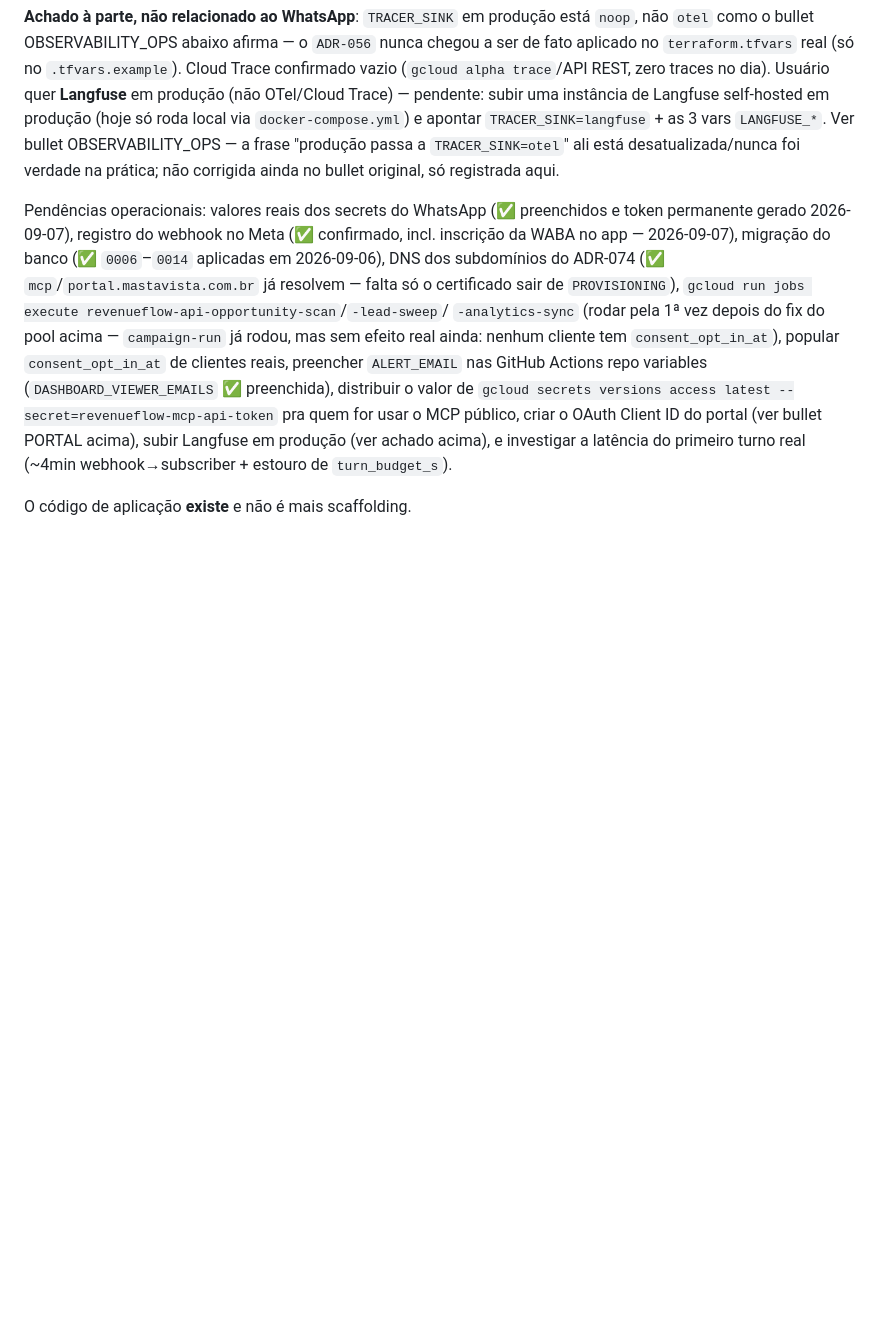
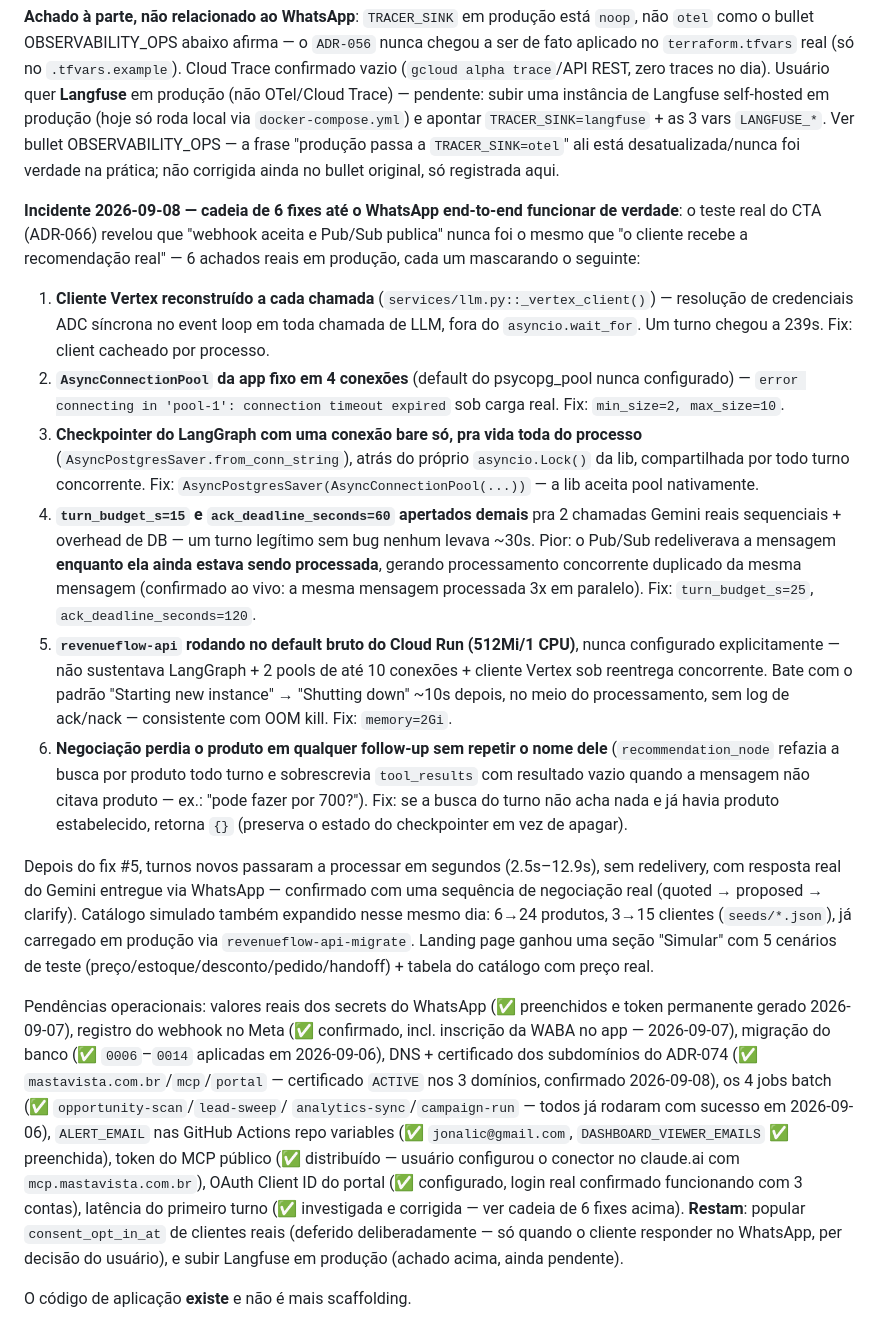
Before and after one commit to JonatasLimaBR/revenueflow-ai, a Markdown page: CLAUDE.md, the part around the change. Drawn GitHub-style; blank space fills up the shorter version.

Commit message:
docs: registrar a cadeia de 6 fixes + pendências resolvidas (2026-09-08) (#92)
## Summary
Consolida no CLAUDE.md a investigação end-to-end do WhatsApp desta
sessão (6 fixes reais, PRs #80/#82/#83/#86/#88/#91) e atualiza a seção
de pendências operacionais com o que já foi confirmado resolvido
(certificado ACTIVE nos 3 subdomínios, os 4 jobs batch já rodados,
ALERT_EMAIL/token MCP/OAuth do portal confirmados).

## Test plan
- [x] `python scripts/validate_docs.py` — passou

🤖 Generated with [Claude Code](https://claude.com/claude-code)

Co-authored-by: Claude Sonnet 5 <noreply@anthropic.com>

```diff
--- a/CLAUDE.md
+++ b/CLAUDE.md
@@ -344,18 +344,56 @@ Trace) — pendente: subir uma instância de Langfuse self-hosted em produção
 OBSERVABILITY_OPS — a frase "produção passa a `TRACER_SINK=otel`" ali está desatualizada/nunca foi
 verdade na prática; não corrigida ainda no bullet original, só registrada aqui.
 
+**Incidente 2026-09-08 — cadeia de 6 fixes até o WhatsApp end-to-end funcionar de verdade**: o
+teste real do CTA (ADR-066) revelou que "webhook aceita e Pub/Sub publica" nunca foi o mesmo que
+"o cliente recebe a recomendação real" — 6 achados reais em produção, cada um mascarando o
+seguinte:
+1. **Cliente Vertex reconstruído a cada chamada** (`services/llm.py::_vertex_client()`) —
+   resolução de credenciais ADC síncrona no event loop em toda chamada de LLM, fora do
+   `asyncio.wait_for`. Um turno chegou a 239s. Fix: client cacheado por processo.
+2. **`AsyncConnectionPool` da app fixo em 4 conexões** (default do psycopg_pool nunca
+   configurado) — `error connecting in 'pool-1': connection timeout expired` sob carga real.
+   Fix: `min_size=2, max_size=10`.
+3. **Checkpointer do LangGraph com uma conexão bare só, pra vida toda do processo**
+   (`AsyncPostgresSaver.from_conn_string`), atrás do próprio `asyncio.Lock()` da lib, compartilhada
+   por todo turno concorrente. Fix: `AsyncPostgresSaver(AsyncConnectionPool(...))` — a lib aceita
+   pool nativamente.
+4. **`turn_budget_s=15` e `ack_deadline_seconds=60` apertados demais** pra 2 chamadas Gemini
+   reais sequenciais + overhead de DB — um turno legítimo sem bug nenhum levava ~30s. Pior: o
+   Pub/Sub redeliverava a mensagem **enquanto ela ainda estava sendo processada**, gerando
+   processamento concorrente duplicado da mesma mensagem (confirmado ao vivo: a mesma mensagem
+   processada 3x em paralelo). Fix: `turn_budget_s=25`, `ack_deadline_seconds=120`.
+5. **`revenueflow-api` rodando no default bruto do Cloud Run (512Mi/1 CPU)**, nunca configurado
+   explicitamente — não sustentava LangGraph + 2 pools de até 10 conexões + cliente Vertex sob
+   reentrega concorrente. Bate com o padrão "Starting new instance" → "Shutting down" ~10s
+   depois, no meio do processamento, sem log de ack/nack — consistente com OOM kill. Fix:
+   `memory=2Gi`.
+6. **Negociação perdia o produto em qualquer follow-up sem repetir o nome dele**
+   (`recommendation_node` refazia a busca por produto todo turno e sobrescrevia `tool_results` com
+   resultado vazio quando a mensagem não citava produto — ex.: "pode fazer por 700?"). Fix: se a
+   busca do turno não acha nada e já havia produto estabelecido, retorna `{}` (preserva o estado
+   do checkpointer em vez de apagar).
+
+Depois do fix #5, turnos novos passaram a processar em segundos (2.5s–12.9s), sem redelivery, com
+resposta real do Gemini entregue via WhatsApp — confirmado com uma sequência de negociação real
+(quoted → proposed → clarify). Catálogo simulado também expandido nesse mesmo dia: 6→24 produtos,
+3→15 clientes (`seeds/*.json`), já carregado em produção via `revenueflow-api-migrate`. Landing
+page ganhou uma seção "Simular" com 5 cenários de teste (preço/estoque/desconto/pedido/handoff) +
+tabela do catálogo com preço real.
+
 Pendências operacionais: valores reais dos secrets do WhatsApp (✅ preenchidos e token permanente
 gerado 2026-09-07), registro do webhook no Meta (✅ confirmado, incl. inscrição da WABA no app —
-2026-09-07), migração do banco (✅ `0006`–`0014` aplicadas em 2026-09-06), DNS dos subdomínios do
-ADR-074 (✅ `mcp`/`portal.mastavista.com.br` já resolvem — falta só o certificado sair de
-`PROVISIONING`), `gcloud run jobs execute revenueflow-api-opportunity-scan`/`-lead-sweep`/
-`-analytics-sync` (rodar pela 1ª vez depois do fix do pool acima — `campaign-run` já rodou, mas
-sem efeito real ainda: nenhum cliente tem `consent_opt_in_at`), popular `consent_opt_in_at` de
-clientes reais, preencher `ALERT_EMAIL` nas GitHub Actions repo variables (`DASHBOARD_VIEWER_EMAILS`
-✅ preenchida), distribuir o valor de `gcloud secrets versions access latest
---secret=revenueflow-mcp-api-token` pra quem for usar o MCP público, criar o OAuth Client ID do
-portal (ver bullet PORTAL acima), subir Langfuse em produção (ver achado acima), e investigar a
-latência do primeiro turno real (~4min webhook→subscriber + estouro de `turn_budget_s`).
+2026-09-07), migração do banco (✅ `0006`–`0014` aplicadas em 2026-09-06), DNS + certificado dos
+subdomínios do ADR-074 (✅ `mastavista.com.br`/`mcp`/`portal` — certificado `ACTIVE` nos 3
+domínios, confirmado 2026-09-08), os 4 jobs batch (✅ `opportunity-scan`/`lead-sweep`/
+`analytics-sync`/`campaign-run` — todos já rodaram com sucesso em 2026-09-06), `ALERT_EMAIL` nas
+GitHub Actions repo variables (✅ `jonalic@gmail.com`, `DASHBOARD_VIEWER_EMAILS` ✅ preenchida),
+token do MCP público (✅ distribuído — usuário configurou o conector no claude.ai com
+`mcp.mastavista.com.br`), OAuth Client ID do portal (✅ configurado, login real confirmado
+funcionando com 3 contas), latência do primeiro turno (✅ investigada e corrigida — ver cadeia de
+6 fixes acima). **Restam**: popular `consent_opt_in_at` de clientes reais (deferido
+deliberadamente — só quando o cliente responder no WhatsApp, per decisão do usuário), e subir
+Langfuse em produção (achado acima, ainda pendente).
 
 O código de aplicação **existe** e não é mais scaffolding.
 
```
